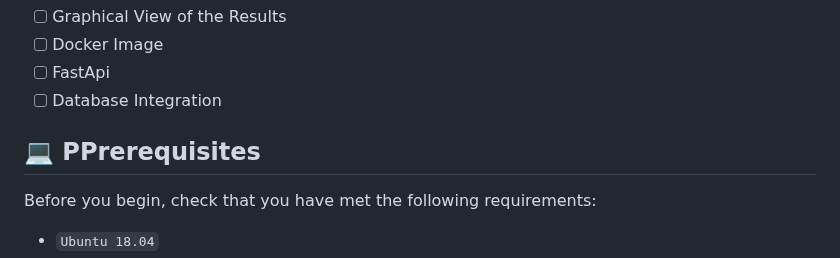
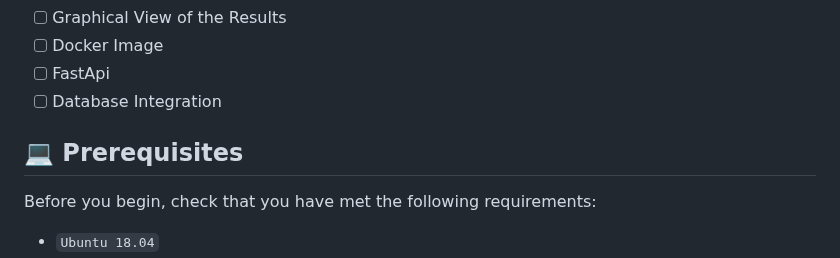
Before and after one commit to nata-vito/see_how_pkg, a Markdown page: README.md, the part around the change. Drawn GitHub-style.

```diff
--- a/README.md
+++ b/README.md
@@ -21,7 +21,7 @@ The project is still under development and the next updates will focus on the fo
 - [ ] FastApi
 - [ ] Database Integration
 
-## 💻 PPrerequisites
+## 💻 Prerequisites
 
 Before you begin, check that you have met the following requirements:
 <!---Estes são apenas requisitos de exemplo. Adicionar, duplicar ou remover conforme necessário--->
```
